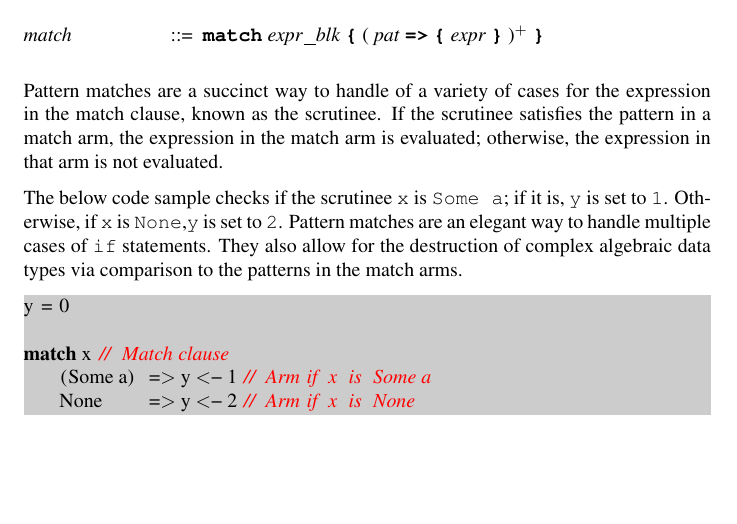
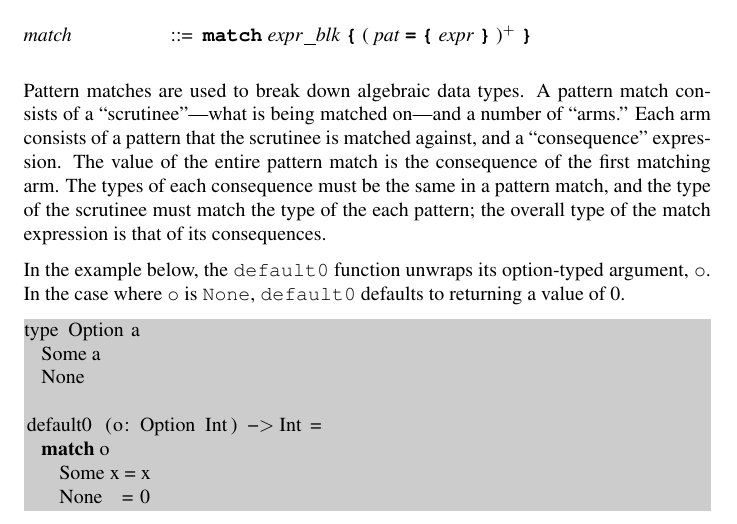
Before and after one commit to ssm-lang/sslang, a LaTeX document (doc/sslang-lrm.tex): part of page 16 of 20, cut so that both start at the same text, the shorter picture padded with empty space. Compiled offline with pdfLaTeX.

Commit message:
Rephrase pattern match documentation

```diff
--- a/doc/sslang-lrm.tex
+++ b/doc/sslang-lrm.tex
@@ -717,19 +717,27 @@ Sequences chain expressions in block-expressions. The value of a sequence is the
 
 \subsection{Pattern Matching}
 \begin{grammar}
-<match> ::=  "match" <expr_blk> "{" (  <pat> "=>" "{" <expr> "}" )$^{+}$ "}"
+<match> ::=  "match" <expr_blk> "{" (  <pat> "=" "{" <expr> "}" )$^{+}$ "}"
 \end{grammar}
 
-Pattern matches are a succinct way to handle of a variety of cases for the expression in the match clause, known as the scrutinee. If the scrutinee satisfies the pattern in a match arm, the expression in the match arm is evaluated; otherwise, the expression in that arm is not evaluated.
+Pattern matches are used to break down algebraic data types.
+A pattern match consists of a ``scrutinee''---what is being matched on---and a number of ``arms.''
+Each arm consists of a pattern that the scrutinee is matched against, and a ``consequence'' expression.
+The value of the entire pattern match is the consequence of the first matching arm.
+The types of each consequence must be the same in a pattern match, and the type of the scrutinee must match the type of the each pattern; the overall type of the match expression is that of its consequences.
 
-The below code sample checks if the scrutinee \texttt{x} is \texttt{Some a}; if it is, \texttt{y} is set to \texttt{1}. Otherwise, if \texttt{x} is \texttt{None},\texttt{y} is set to \texttt{2}. Pattern matches are an elegant way to handle multiple cases of \texttt{if} statements. They also allow for the destruction of complex algebraic data types via comparison to the patterns in the match arms.
+In the example below, the \texttt{default0} function unwraps its option-typed argument, \texttt{o}.
+In the case where \texttt{o} is \texttt{None}, \texttt{default0} defaults to returning a value of 0.
 
 \begin{lstlisting}
-y = 0
+type Option a
+  Some a
+  None
 
-match x // Match clause
-    (Some a)  => y <- 1 // Arm if x is Some a
-    None      => y <- 2 // Arm if x is None
+default0 (o: Option Int) -> Int =
+  match o
+    Some x = x
+    None   = 0
 \end{lstlisting}
 
 \newpage
```
